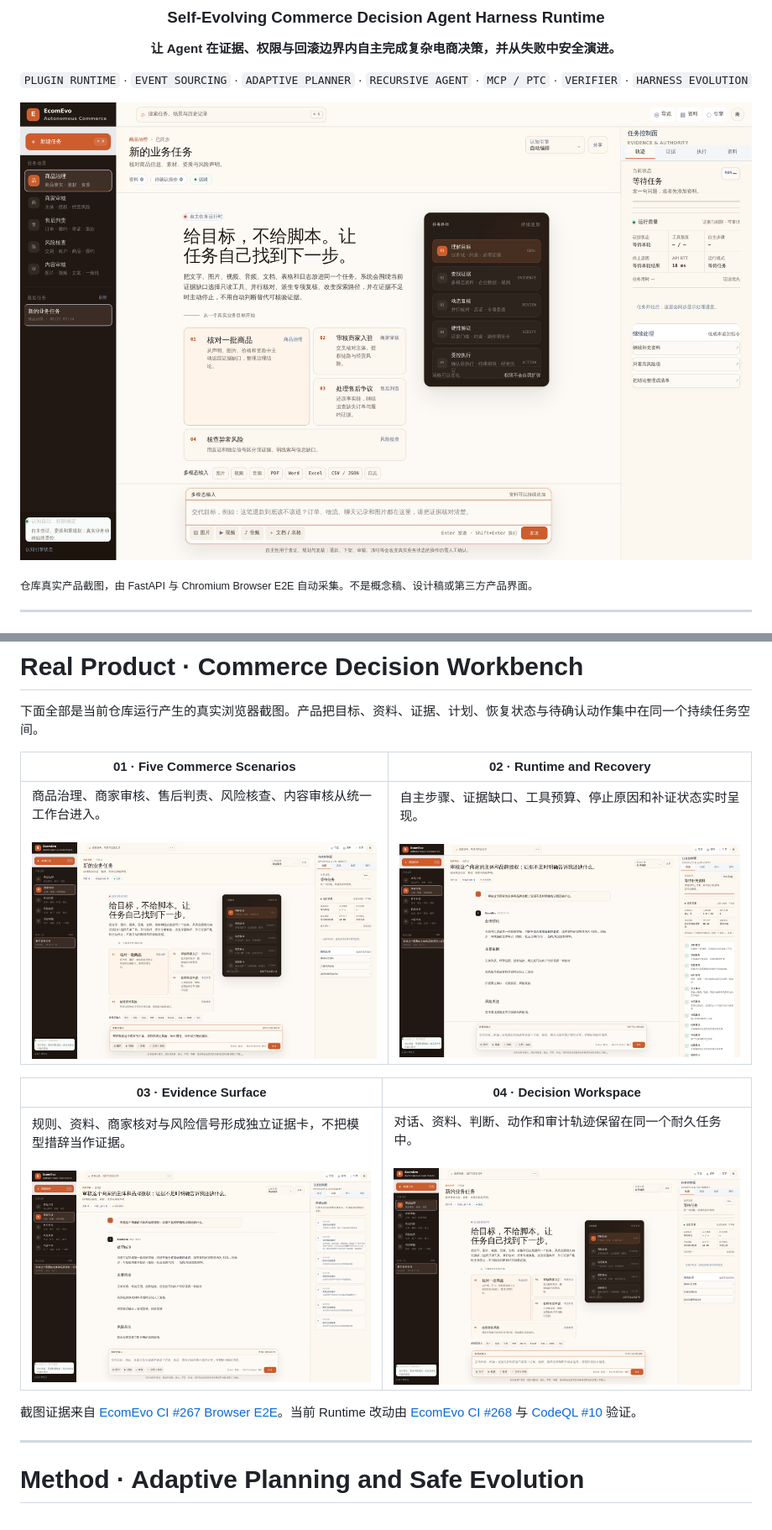
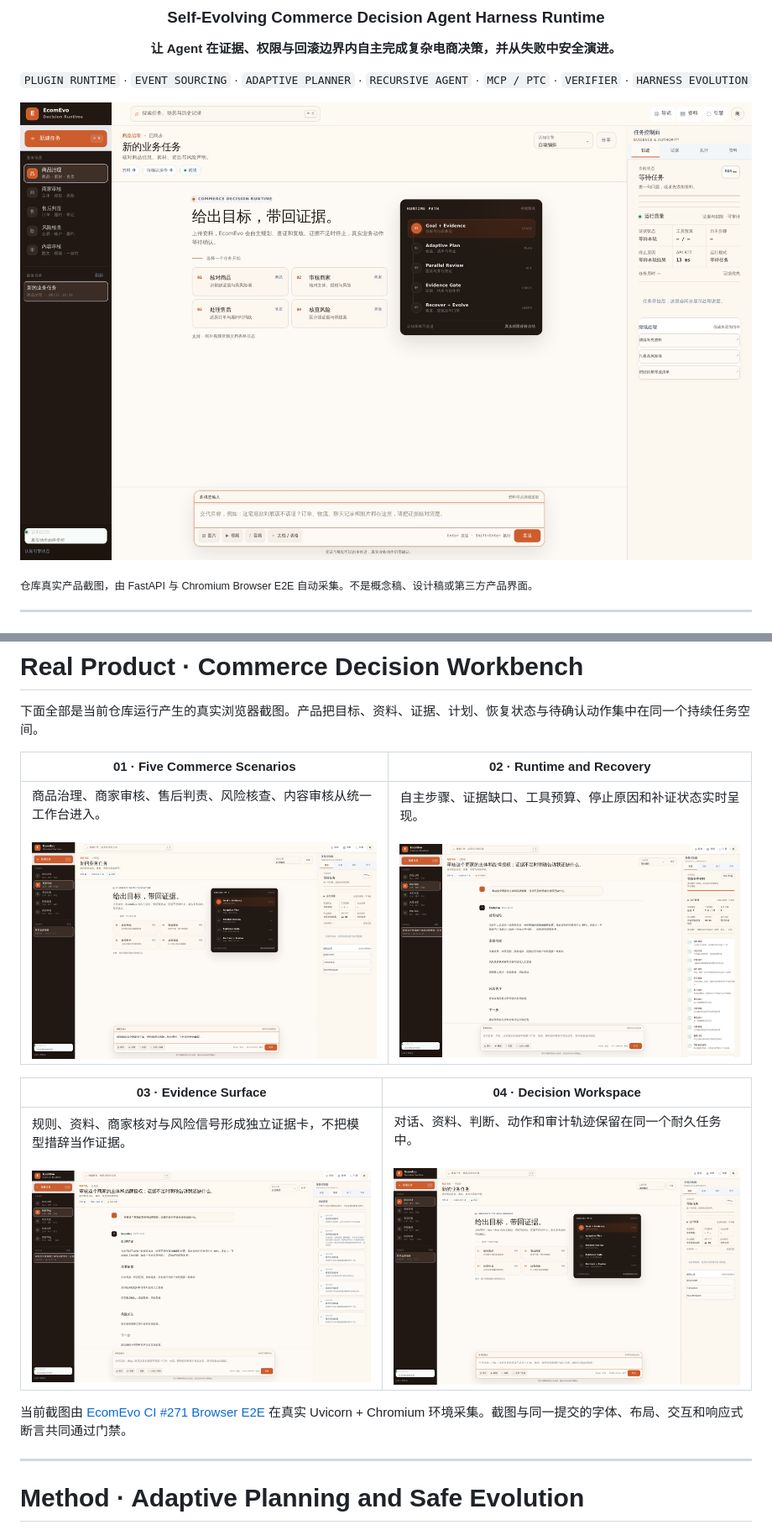
Before and after one commit to jiaweine/EcomEvo-Harness, a Markdown page: README.md, 2 parts joined by grey strips. Shown: that part at 84% size. Drawn GitHub-style; pictures changed too: docs/images/product-evidence.png, docs/images/product-overview.png, docs/images/product-runtime.png.

Commit message:
Refresh verified product screenshots

```diff
--- a/README.md
+++ b/README.md
@@ -154,7 +154,7 @@ Harness Evolution 采用 block-coordinate 更新，一次只改变一个认知
 |---|---|
 | 规则、资料、商家核对与风险信号形成独立证据卡，不把模型措辞当作证据。<br><br>![EcomEvo 证据面板真实截图](docs/images/product-evidence.png) | 对话、资料、判断、动作和审计轨迹保留在同一个耐久任务中。<br><br>![EcomEvo 工作台真实截图](docs/images/product-overview.png) |
 
-截图证据来自 [EcomEvo CI #267 Browser E2E](https://github.com/jiaweine/EcomEvo-Harness/actions/runs/32457711643)。当前 Runtime 改动由 [EcomEvo CI #268](https://github.com/jiaweine/EcomEvo-Harness/actions/runs/32500923467) 与 [CodeQL #10](https://github.com/jiaweine/EcomEvo-Harness/actions/runs/32500923273) 验证。
+当前截图由 [EcomEvo CI #271 Browser E2E](https://github.com/jiaweine/EcomEvo-Harness/actions/runs/32503526332) 在真实 Uvicorn + Chromium 环境采集。截图与同一提交的字体、布局、交互和响应式断言共同通过门禁。
 
 ---
 
```
